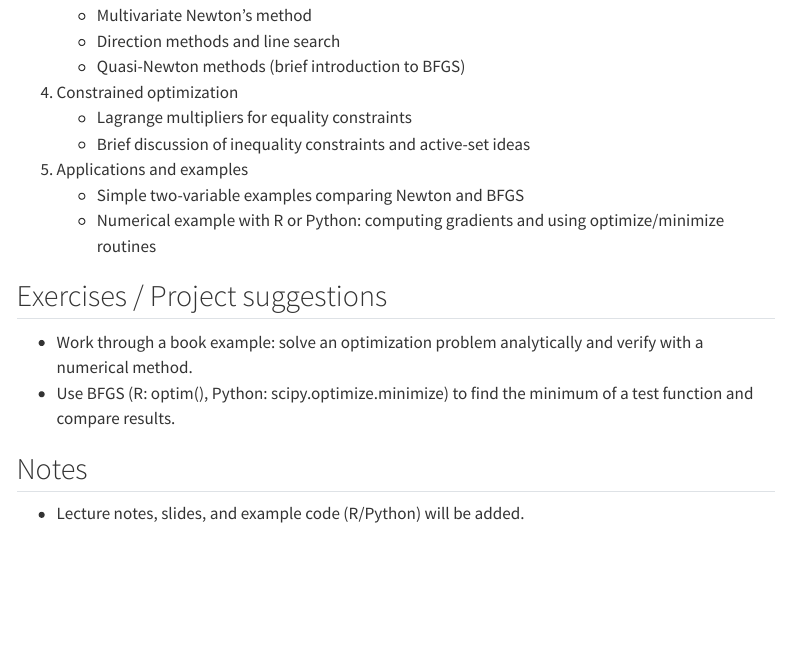
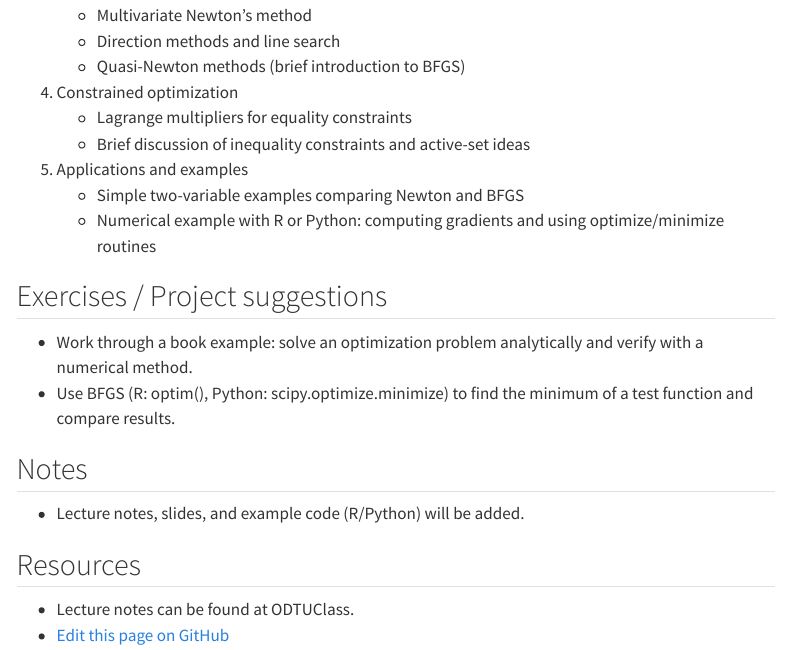
Before and after one commit to FulyaGokalpYavuz-Courses/STAT635-ACS, a Quarto document (weeks/week-03.qmd): the page in a window 1100 px wide, from 660 px down. Rendered offline with R 4.5, knitr and Pandoc in place of Quarto, with nearby package versions; menus at the side of the page are left out.

Commit message:
Add ODTUClass pointer and GitHub edit link to week-03.qmd

```diff
--- a/weeks/week-03.qmd
+++ b/weeks/week-03.qmd
@@ -38,3 +38,7 @@
 
 ## Notes
 - Lecture notes, slides, and example code (R/Python) will be added.
+
+## Resources
+- Lecture notes can be found at ODTUClass.
+- [Edit this page on GitHub](https://github.com/FulyaGokalpYavuz-Courses/STAT635-ACS/edit/main/weeks/week-03.qmd)
```
